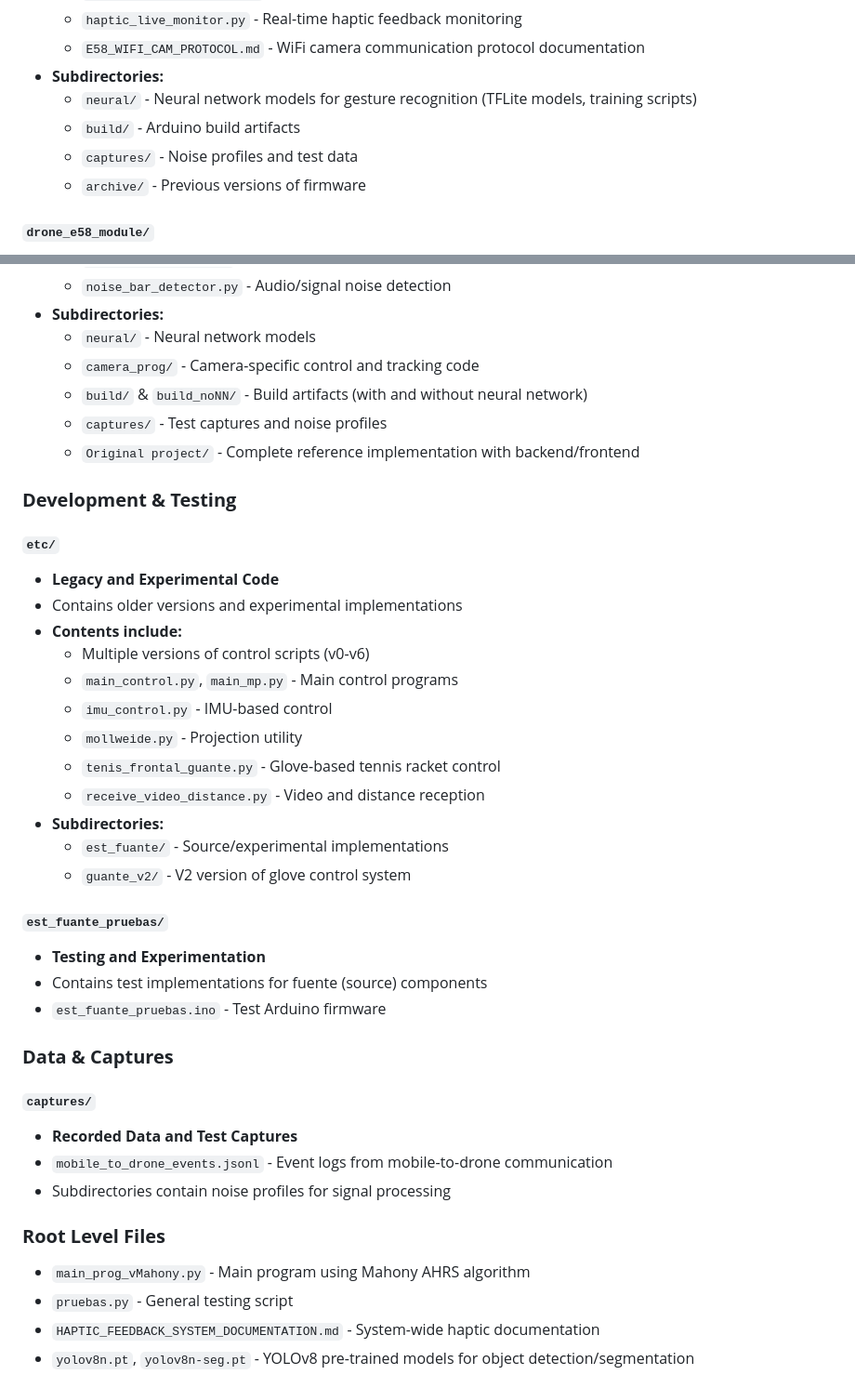
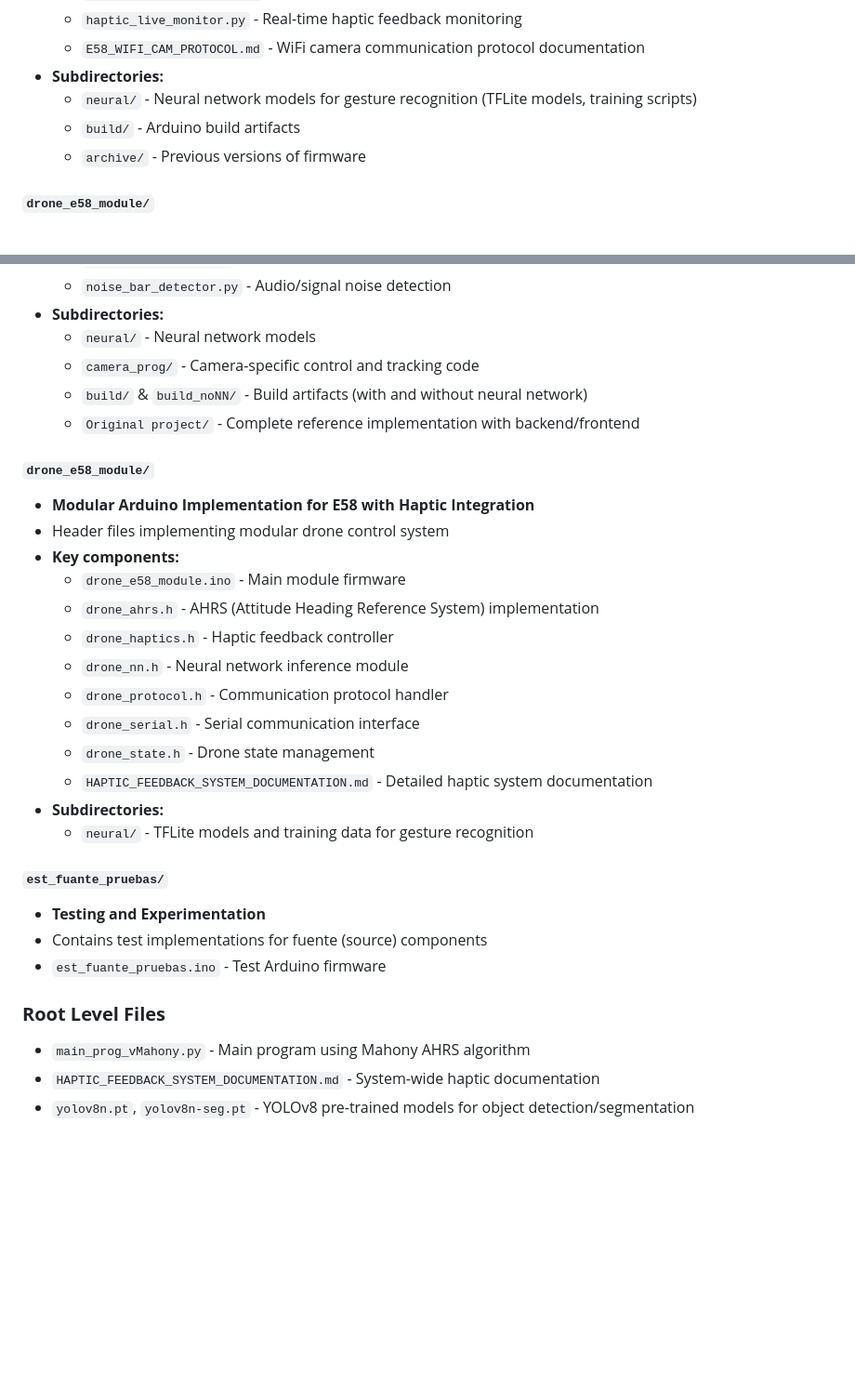
Before and after one commit to unax4/Haptic-stimulation-and-drone-control, a Markdown page: README.md, 2 parts joined by grey strips. Shown at 93% size. GitHub-like rendering; blank space fills up the shorter version.

Commit message:
docs: Update README - remove references to deleted folders (etc, captures) and pruebas.py

```diff
--- a/README.md
+++ b/README.md
@@ -22,7 +22,6 @@ This project implements a haptic feedback system integrated with UAV (Unmanned A
 - **Subdirectories:**
   - `neural/` - Neural network models for gesture recognition (TFLite models, training scripts)
   - `build/` - Arduino build artifacts
-  - `captures/` - Noise profiles and test data
   - `archive/` - Previous versions of firmware
 
 #### `drone_e58_module/`
@@ -53,41 +52,31 @@ This project implements a haptic feedback system integrated with UAV (Unmanned A
   - `neural/` - Neural network models
   - `camera_prog/` - Camera-specific control and tracking code
   - `build/` & `build_noNN/` - Build artifacts (with and without neural network)
-  - `captures/` - Test captures and noise profiles
   - `Original project/` - Complete reference implementation with backend/frontend
 
-### **Development & Testing**
-
-#### `etc/`
-- **Legacy and Experimental Code**
-- Contains older versions and experimental implementations
-- **Contents include:**
-  - Multiple versions of control scripts (v0-v6)
-  - `main_control.py`, `main_mp.py` - Main control programs
-  - `imu_control.py` - IMU-based control
-  - `mollweide.py` - Projection utility
-  - `tenis_frontal_guante.py` - Glove-based tennis racket control
-  - `receive_video_distance.py` - Video and distance reception
+#### `drone_e58_module/`
+- **Modular Arduino Implementation for E58 with Haptic Integration**
+- Header files implementing modular drone control system
+- **Key components:**
+  - `drone_e58_module.ino` - Main module firmware
+  - `drone_ahrs.h` - AHRS (Attitude Heading Reference System) implementation
+  - `drone_haptics.h` - Haptic feedback controller
+  - `drone_nn.h` - Neural network inference module
+  - `drone_protocol.h` - Communication protocol handler
+  - `drone_serial.h` - Serial communication interface
+  - `drone_state.h` - Drone state management
+  - `HAPTIC_FEEDBACK_SYSTEM_DOCUMENTATION.md` - Detailed haptic system documentation
 - **Subdirectories:**
-  - `est_fuante/` - Source/experimental implementations
-  - `guante_v2/` - V2 version of glove control system
+  - `neural/` - TFLite models and training data for gesture recognition
 
 #### `est_fuante_pruebas/`
 - **Testing and Experimentation**
 - Contains test implementations for fuente (source) components
 - `est_fuante_pruebas.ino` - Test Arduino firmware
 
-### **Data & Captures**
-
-#### `captures/`
-- **Recorded Data and Test Captures**
-- `mobile_to_drone_events.jsonl` - Event logs from mobile-to-drone communication
-- Subdirectories contain noise profiles for signal processing
-
 ### **Root Level Files**
 
 - `main_prog_vMahony.py` - Main program using Mahony AHRS algorithm
-- `pruebas.py` - General testing script
 - `HAPTIC_FEEDBACK_SYSTEM_DOCUMENTATION.md` - System-wide haptic documentation
 - `yolov8n.pt`, `yolov8n-seg.pt` - YOLOv8 pre-trained models for object detection/segmentation
 
```
